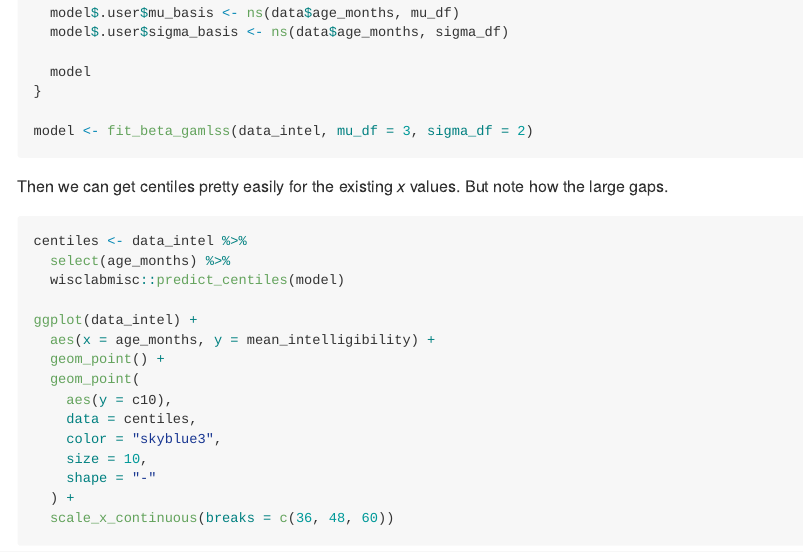
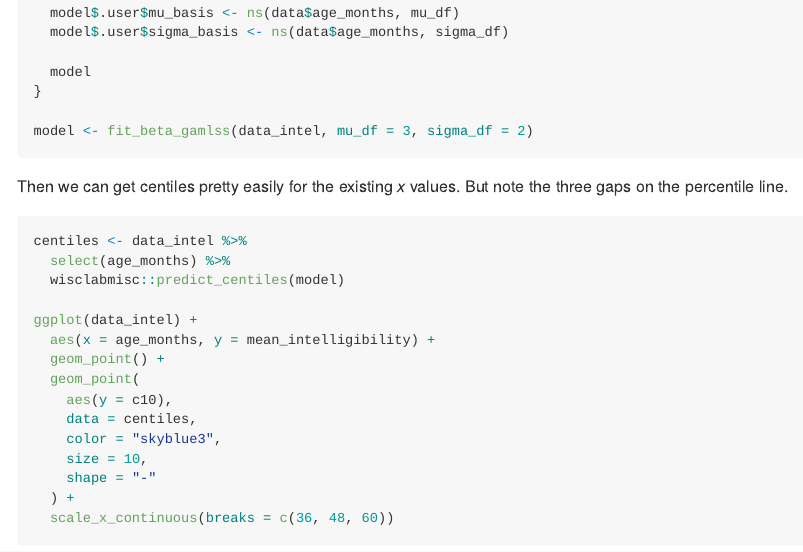
Before and after one commit to tjmahr/unenv, an R Markdown document (notebook/2022-01-21.Rmd): the page in a window 1100 px wide, from 6400 px down. The pictures show the output file docs/2022-01-21.md that the author committed with the source, drawn offline in the style of GitHub; long lines of code are wrapped.

Commit message:
fix typo

````diff
--- a/notebook/2022-01-21.Rmd
+++ b/notebook/2022-01-21.Rmd
@@ -346,7 +346,7 @@
 ```
 
 Then we can get centiles pretty easily for the existing *x* values. But
-note how the large gaps.
+note the three gaps on the percentile line.
 
 ```{r}
 #| label: splines-data-10
````
Also changed, not shown: notebook/book/2022-01-21.md (+2 -2 lines), docs/2022-01-21.md, docs/index.md, 1 other file.
